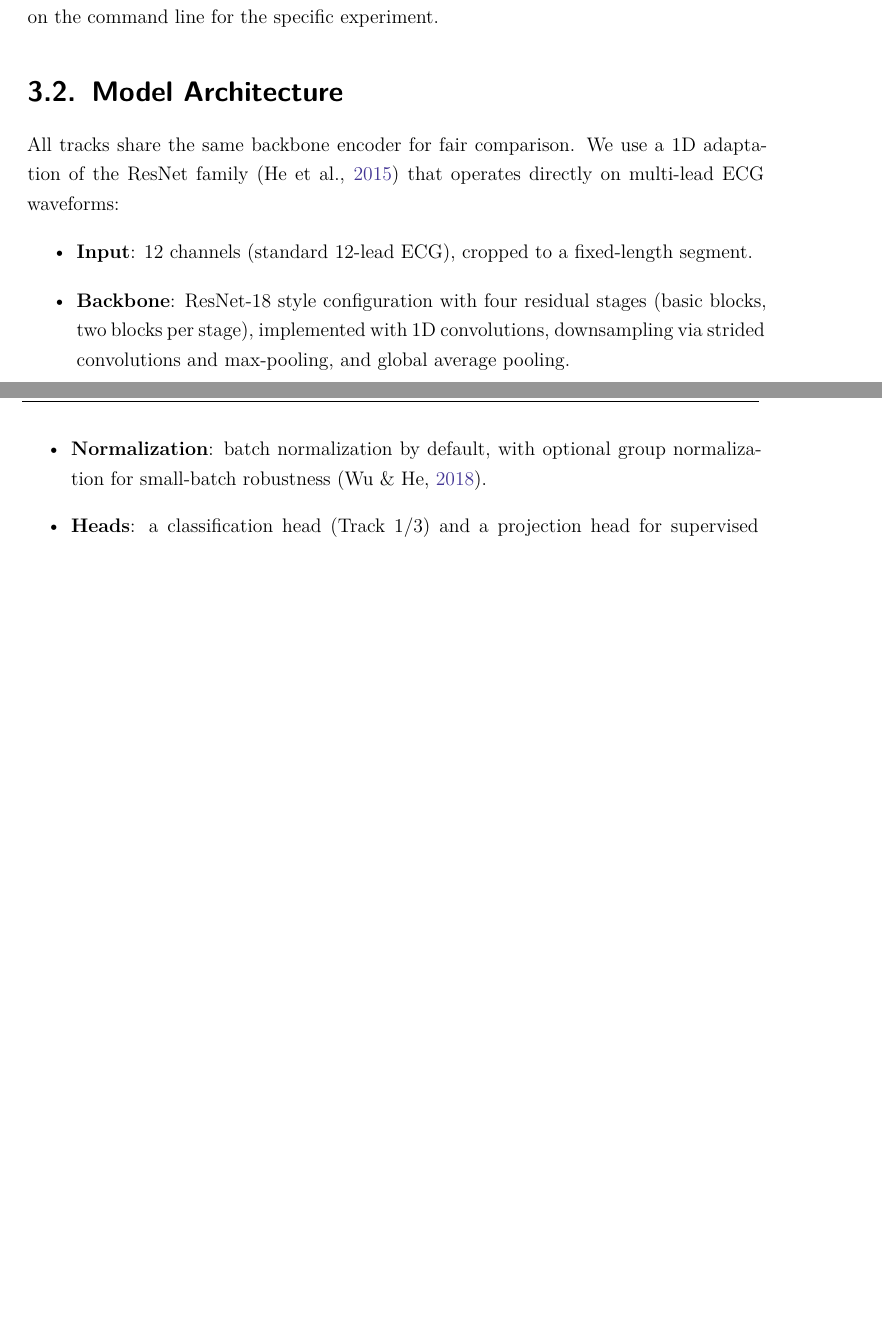
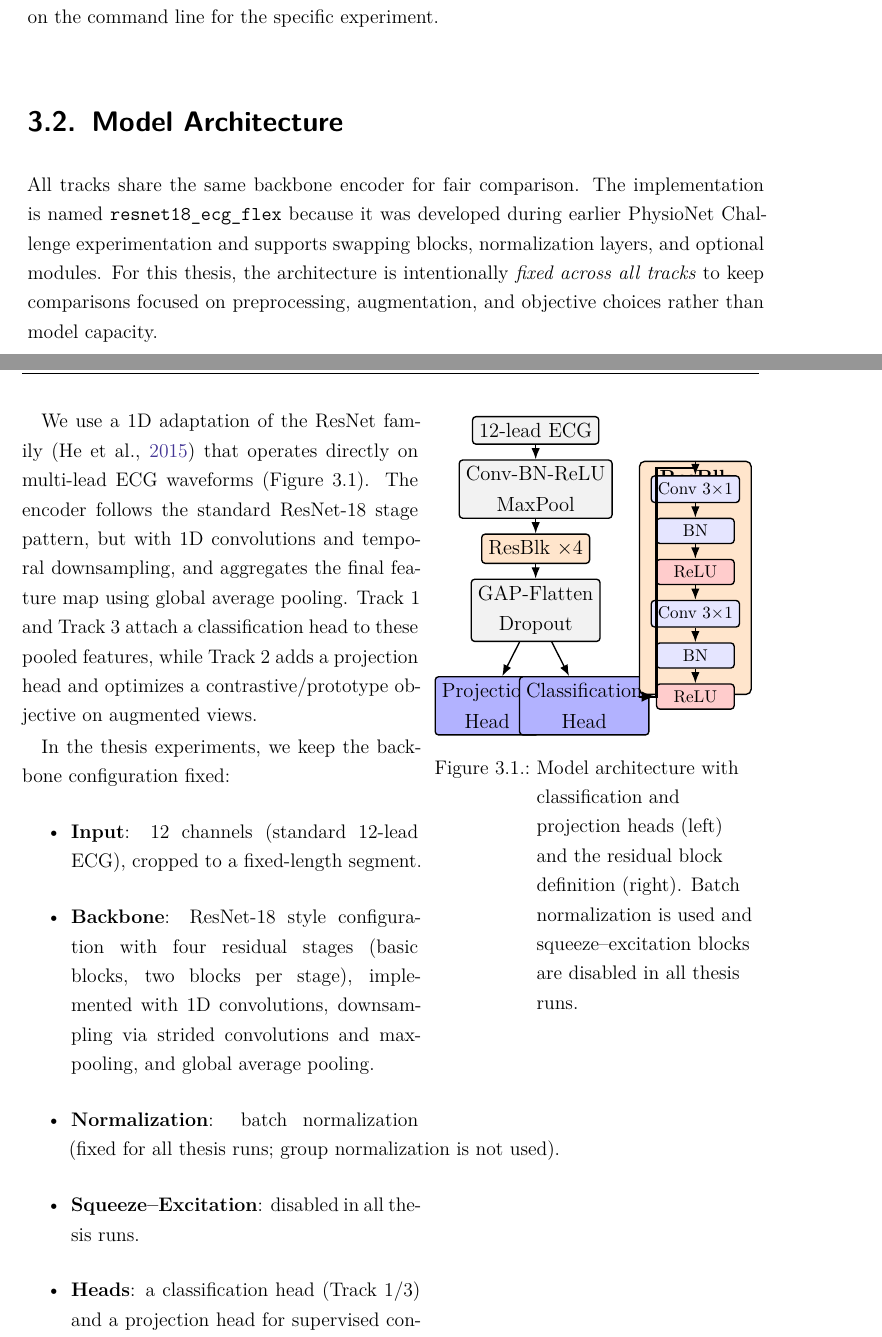
Before and after one commit to floherzler/ecg-chagas-embeddings, a LaTeX thesis (thesis/main.tex, which reads thesis/chapters/03_methods_results.tex, thesis/preamble.tex): two parts of pages 15 and 16 of 24, joined at a grey line, cut so that both start at the same text, the shorter picture padded with empty space. Compiled offline with XeLaTeX.

Commit message:
feat: add and modify model architecture figure from previous paper

```diff
--- a/thesis/chapters/03_methods_results.tex
+++ b/thesis/chapters/03_methods_results.tex
@@ -12,13 +17,90 @@ All runs are configured through composable YAML files using a base configuration
 \end{itemize}
 An individual run typically combines \texttt{base.yaml} + one track config + an optional loss config (e.g., \texttt{configs/losses/*.yaml}) and then overrides a small number of parameters on the command line for the specific experiment.
 
+\Needspace*{6\baselineskip}
 \section{Model Architecture}
+
 All tracks share the same backbone encoder for fair comparison.
-We use a 1D adaptation of the ResNet family \parencite{resnet_2015} that operates directly on multi-lead ECG waveforms:
+The implementation is named \texttt{resnet18\_ecg\_flex} because it was developed during earlier PhysioNet Challenge experimentation and supports swapping blocks, normalization layers, and optional modules.
+For this thesis, the architecture is intentionally \emph{fixed across all tracks} to keep comparisons focused on preprocessing, augmentation, and objective choices rather than model capacity.
+
+\Needspace*{28\baselineskip}
+\begin{wrapfigure}{r}{0.44\textwidth}
+\centering
+\begin{minipage}{0.44\textwidth}
+\resizebox{\linewidth}{!}{%
+\begin{tikzpicture}[node distance=4mm,>=latex]
+\tikzset{
+  arrow/.style={-Latex, thick},
+  annot/.style={font=\footnotesize},
+  op/.style={draw, rounded corners=2pt, thick, align=center, minimum height=5mm, minimum width=18mm, fill=gray!10},
+  stem/.style={draw, rounded corners=2pt, thick, align=center, minimum height=5mm, minimum width=22mm, fill=gray!10},
+  blk/.style={draw, rounded corners=2pt, thick, align=center, minimum height=5mm, minimum width=18mm},
+  head/.style={draw, rounded corners=2pt, thick, align=center, minimum height=8mm, minimum width=18mm},
+  tiny/.style={draw, rounded corners=2pt, thick, align=center, minimum height=4.5mm, minimum width=16mm, font=\footnotesize},
+}
+% =========================================================
+% Overview
+% =========================================================
+\node[op] (x) {12-lead ECG};
+\node[stem,below=3mm of x] (conv) {Conv-BN-ReLU\\MaxPool};
+\node[blk,below=3mm of conv,fill=orange!20] (resblk) {ResBlk $\times 4$};
+\node[op,below=3mm of resblk] (drop) {GAP-Flatten\\Dropout};
+
+    \draw[arrow] (x) -- (conv);
+    \draw[arrow] (conv) -- (resblk);
+    \draw[arrow] (resblk) -- (drop);
+
+    % --- split to heads without overlap ---
+\node[head,below=7mm of drop, xshift=-10mm, anchor=north,fill=blue!30] (proj) {Projection\\Head};
+\node[head,below=7mm of drop, xshift= 10mm, anchor=north,fill=blue!30] (clf)  {Classification\\Head};
+    \draw[arrow] (drop) -- (proj);
+    \draw[arrow] (drop) -- (clf);
+
+    % =========================================================
+    % Residual block (zoom)
+    % =========================================================
+\node[draw, rounded corners=3pt, thick, inner sep=5pt, fill=orange!20,
+    right=10mm of resblk, yshift=-6mm,
+    minimum width=23mm, minimum height=48mm] (inset) {};
+\node[annot,font=\bfseries,anchor=north] (t_res)
+  at ($(inset.north)+(0,-0.5mm)$) {ResBlk};
+
+    \node[tiny,fill=blue!10,below=3mm of inset.north] (c1) {Conv $3{\times}1$};
+    \node[tiny,fill=blue!10,below=3mm of c1] (bn1) {BN};
+    \node[tiny,fill=red!20,below=3mm of bn1] (r1) {ReLU};
+    \node[tiny,fill=blue!10,below=3mm of r1] (c2) {Conv $3{\times}1$};
+    \node[tiny,fill=blue!10,below=3mm of c2] (bn2) {BN};
+    \node[tiny,fill=red!20,below=3mm of bn2] (rout) {ReLU};
+
+    \coordinate (inflow) at ($(c1.north)+(0,3mm)$);
+    \draw[arrow] (inflow) -- (c1.north);
+    \draw[arrow] (c1) -- (bn1);
+    \draw[arrow] (bn1) -- (r1);
+    \draw[arrow] (r1) -- (c2);
+    \draw[arrow] (c2) -- (bn2);
+    \draw[arrow] (bn2) -- (rout);
+
+    % skip connection (identity / optional downsample), merges before final ReLU
+\draw[very thick,-Latex]
+  ($(inflow)+(0,-1.5mm)$) |- ($(inflow)+(-8mm,-1.5mm)$) |- ($(rout.west)+(-3.5mm,0)$) -- (rout.west);
+\end{tikzpicture}
+}%
+\end{minipage}
+\caption[Model architecture]{\raggedright Model architecture with classification and projection heads (left) and the residual block definition (right). Batch normalization is used and squeeze--excitation blocks are disabled in all thesis runs.}
+\label{fig:model_arch}
+\end{wrapfigure}
+
+We use a 1D adaptation of the ResNet family \parencite{resnet_2015} that operates directly on multi-lead ECG waveforms (Figure~\ref{fig:model_arch}).
+The encoder follows the standard ResNet-18 stage pattern, but with 1D convolutions and temporal downsampling, and aggregates the final feature map using global average pooling.
+Track~1 and Track~3 attach a classification head to these pooled features, while Track~2 adds a projection head and optimizes a contrastive/prototype objective on augmented views.
+
+In the thesis experiments, we keep the backbone configuration fixed:
 \begin{itemize}
   \item \textbf{Input}: 12 channels (standard 12-lead ECG), cropped to a fixed-length segment.
   \item \textbf{Backbone}: ResNet-18 style configuration with four residual stages (basic blocks, two blocks per stage), implemented with 1D convolutions, downsampling via strided convolutions and max-pooling, and global average pooling.
-  \item \textbf{Normalization}: batch normalization by default, with optional group normalization for small-batch robustness \parencite{group_norm_2018}.
+  \item \textbf{Normalization}: batch normalization (fixed for all thesis runs; group normalization is not used).
+  \item \textbf{Squeeze--Excitation}: disabled in all thesis runs.
   \item \textbf{Heads}: a classification head (Track~1/3) and a projection head for supervised contrastive objectives (Track~2).
 \end{itemize}
 This architecture provides a strong and stable baseline while keeping the experimental focus on preprocessing, augmentations, and loss/objective choices rather than model capacity.
--- a/thesis/preamble.tex
+++ b/thesis/preamble.tex
@@ -13,12 +13,16 @@
 % Graphics / tables
 \usepackage{graphicx}
 \graphicspath{{figures/}}
+\usepackage[dvipsnames]{xcolor}
+\usepackage{wrapfig}
+\usepackage{needspace}
+\usepackage{tikz}
+\usetikzlibrary{arrows.meta,positioning,calc}
 \usepackage{booktabs}
 \usepackage{siunitx}
 
 % Code (fast, no shell-escape)
 \usepackage{listings}
-\usepackage[dvipsnames]{xcolor}
 \lstdefinestyle{code}{
   basicstyle=\ttfamily\small,
   columns=fullflexible,
```
Also changed, not shown: thesis/chapters/03_methods_results.tex (7 more changed lines), 1 other file.
